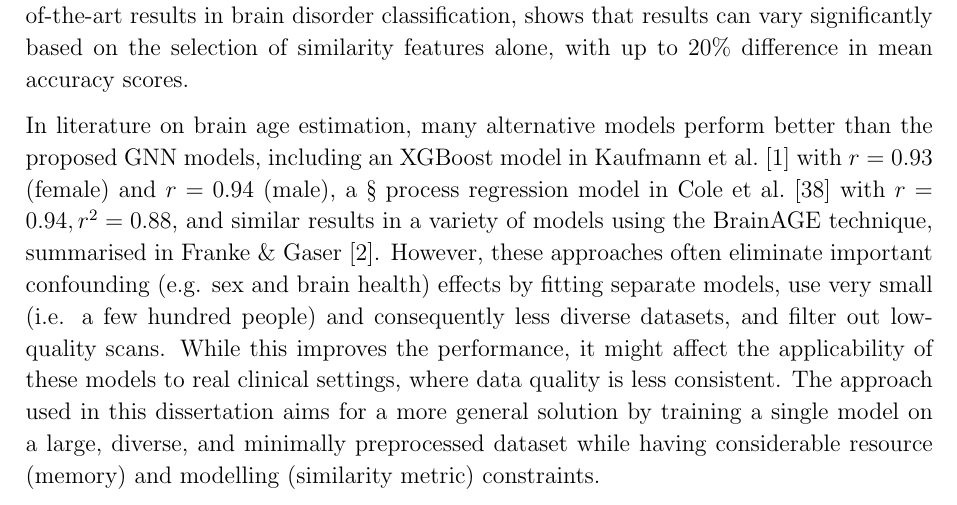
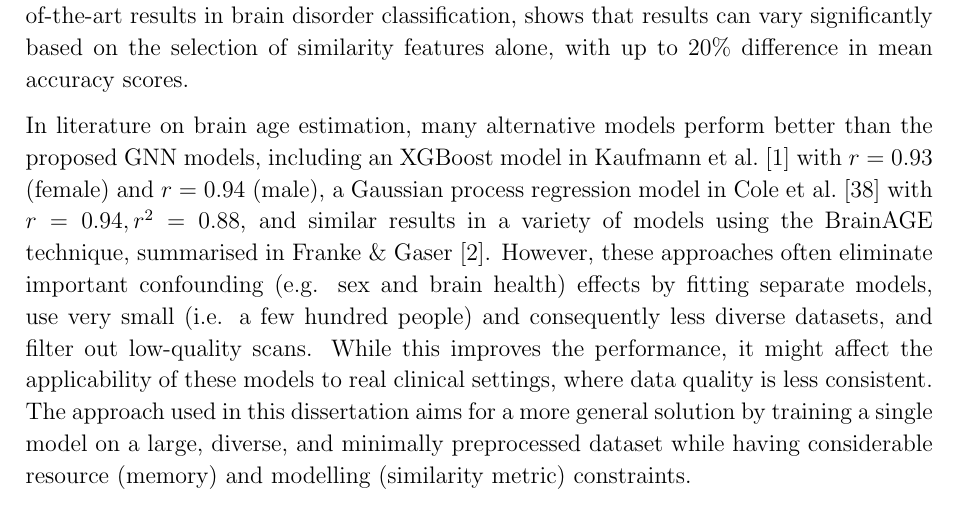
Before and after one commit to kamilest/cst-ii-dissertation, a LaTeX thesis (dissertation/ks830.tex, which reads dissertation/chapters/evaluation.tex): part of page 42 of 57, cut so that both start at the same text. Compiled offline with pdfLaTeX.

Commit message:
Typo fix.

```diff
--- a/dissertation/chapters/evaluation.tex
+++ b/dissertation/chapters/evaluation.tex
@@ -157,7 +157,7 @@ The node feature noise experiment shows that high levels of node corruption in t
 
 The edge removal experiment shows that the models rely more on the features of individual nodes rather than the graph structure defined by the similarity metrics. One explanation could be that the brain age depends more on the feature interactions within a single brain rather than the more universal signs of ageing; however, it seems more likely that the similarity metrics used (and the simple averaging technique to combine them) were not informative enough to allow for effective sharing of feature and label information. For example, the work by Parisot et al.~\cite{parisot2018disease}, which used population graphs to achieve state-of-the-art results in brain disorder classification, shows that results can vary significantly based on the selection of similarity features alone, with up to 20\% difference in mean accuracy scores.
 
-In literature on brain age estimation, many alternative models perform better than the proposed GNN models, including an XGBoost model in Kaufmann~et~al.~\cite{kaufmann2019} with $r=0.93$ (female) and $r=0.94$ (male), a § process regression model in Cole et al.~\cite{cole2018brain} with $r=0.94, r^2=0.88$, and similar results in a variety of models using the BrainAGE technique, summarised in Franke \& Gaser~\cite{franke2019ten}. However, these approaches often eliminate important confounding (e.g. sex and brain health) effects by fitting separate models, use very small (i.e. a few hundred people) and consequently less diverse datasets, and filter out low-quality scans. While this improves the performance, it might affect the applicability of these models to real clinical settings, where data quality is less consistent.
+In literature on brain age estimation, many alternative models perform better than the proposed GNN models, including an XGBoost model in Kaufmann~et~al.~\cite{kaufmann2019} with $r=0.93$ (female) and $r=0.94$ (male), a Gaussian process regression model in Cole et al.~\cite{cole2018brain} with $r=0.94, r^2=0.88$, and similar results in a variety of models using the BrainAGE technique, summarised in Franke \& Gaser~\cite{franke2019ten}. However, these approaches often eliminate important confounding (e.g. sex and brain health) effects by fitting separate models, use very small (i.e. a few hundred people) and consequently less diverse datasets, and filter out low-quality scans. While this improves the performance, it might affect the applicability of these models to real clinical settings, where data quality is less consistent.
 The approach used in this dissertation aims for a more general solution by training a single model on a large, diverse, and minimally preprocessed dataset while having considerable resource (memory) and modelling (similarity metric) constraints.
 
 One advantage of the proposed population graph approach is its ability to model both imaging and non-imaging modalities for different sub-populations at once. This might be not as feasible or practical with alternative brain age prediction approaches (as it is harder to logically separate and to control the relative importance of the few non-imaging features among thousands of imaging features, if they are stored as a single vector), but might become more important with future advancements in neuroscience, growth of neuroimaging datasets, and growth in computational resources to support their processing. Addressing the GNN constraints outlined above, training on more data (while managing memory; UKB has more than doubled in size since the start of this project), incorporating additional (e.g. genetic~\cite{parisot2018disease}) modalities, and trying alternative state-of-the-art graph neural network architectures could give a much better picture of the potential of this approach.
```
